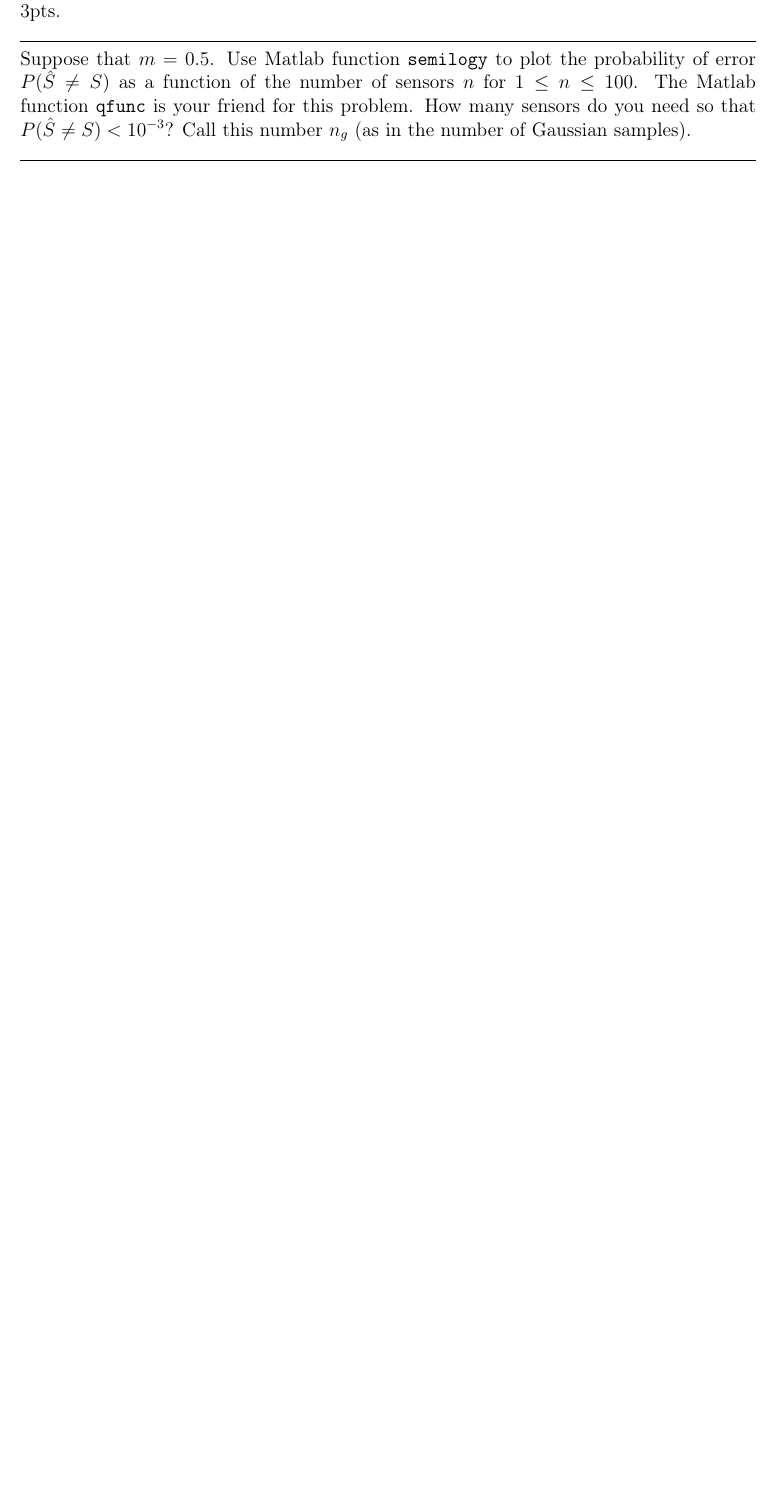
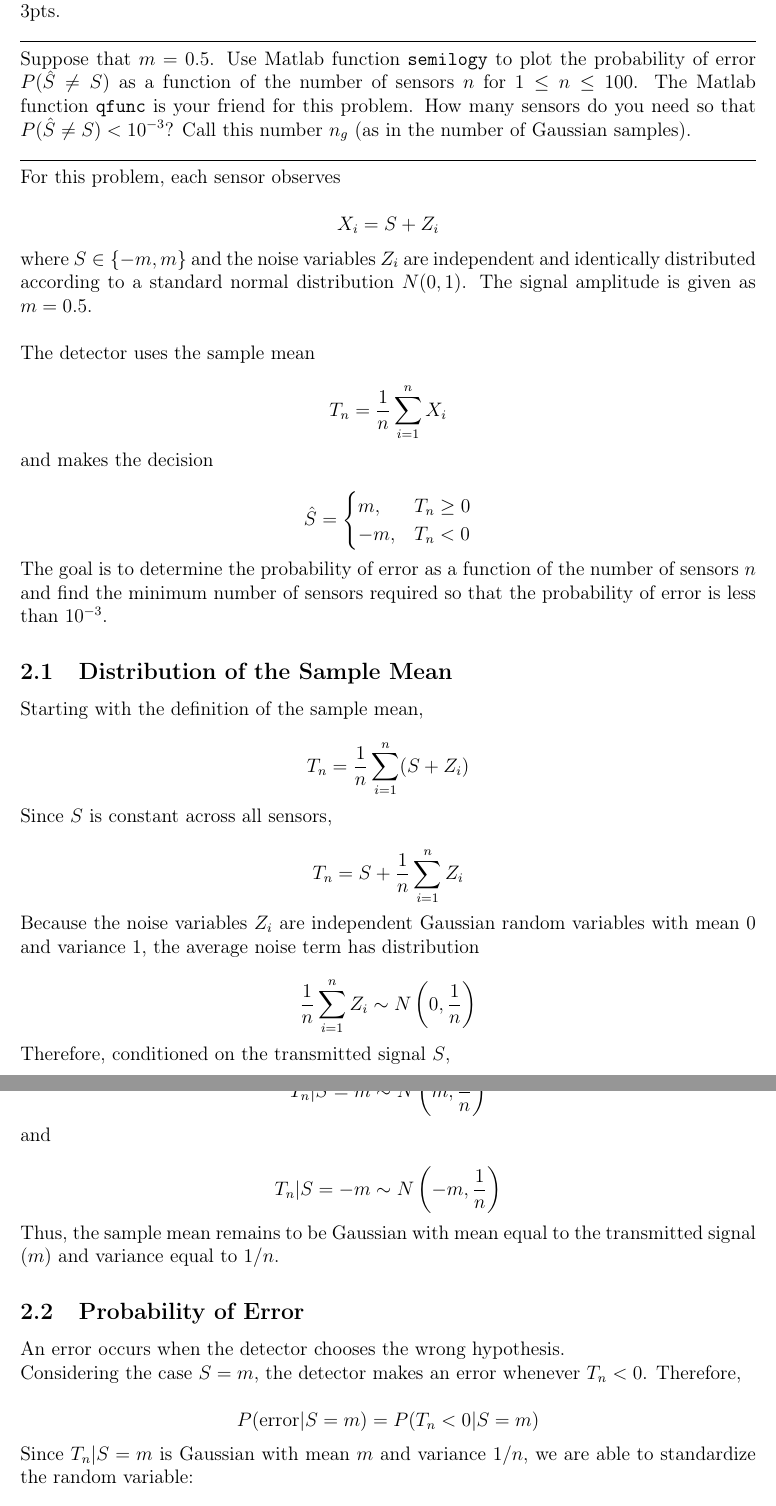
Before and after one commit to honwesley/ece131a-project, a LaTeX document (ec_project131a.tex): part of page 3 of 11 before the commit and two parts of pages 3 and 4 of 13 after it, the two joined at a grey line, cut so that both start at the same text, the shorter picture padded with empty space. Compiled offline with pdfLaTeX.

Commit message:
problem 1 prelim done

```diff
--- a/ec_project131a.tex
+++ b/ec_project131a.tex
@@ -11,6 +11,8 @@
 \usepackage{float}
 \usepackage{hyperref}
 \usepackage{geometry}
+\setlength{\parindent}{0pt}
+\hbadness=10000
 
 \geometry{
     left=1in,
@@ -128,4 +130,87 @@ Project Statement:\\
 
 \hrule
 
-\clearpage
+\
+
+For this problem, each sensor observes
+
+\[
+X_i = S + Z_i
+\]
+
+where \(S \in \{-m,m\}\) and the noise variables \(Z_i\) are independent and identically distributed according to a standard normal distribution \(N(0,1)\). The signal amplitude is given as \(m = 0.5\). \\
+
+The detector uses the sample mean
+
+\[
+T_n = \frac{1}{n}\sum_{i=1}^{n} X_i
+\]
+
+and makes the decision
+
+\[
+\hat{S} =
+\begin{cases}
+m, & T_n \ge 0 \\
+-m, & T_n < 0
+\end{cases}
+\]
+
+The goal is to determine the probability of error as a function of the number of sensors \(n\) and find the minimum number of sensors required so that the probability of error is less than \(10^{-3}\).
+
+\subsection{Distribution of the Sample Mean}
+
+Starting with the definition of the sample mean,
+
+\[
+T_n = \frac{1}{n}\sum_{i=1}^{n}(S+Z_i)
+\]
+
+Since \(S\) is constant across all sensors,
+
+\[
+T_n = S + \frac{1}{n}\sum_{i=1}^{n} Z_i
+\]
+
+Because the noise variables \(Z_i\) are independent Gaussian random variables with mean \(0\) and variance \(1\), the average noise term has distribution
+
+\[
+\frac{1}{n}\sum_{i=1}^{n} Z_i \sim N\left(0,\frac{1}{n}\right)
+\]
+
+Therefore, conditioned on the transmitted signal \(S\),
+
+\[
+T_n|S=m \sim N\left(m,\frac{1}{n}\right)
+\]
+
+and
+
+\[
+T_n|S=-m \sim N\left(-m,\frac{1}{n}\right)
+\]
+
+Thus, the sample mean remains to be Gaussian with mean equal to the transmitted signal ($m$) and variance equal to \(1/n\).
+
+\subsection{Probability of Error}
+
+An error occurs when the detector chooses the wrong hypothesis.
+
+Considering the case \(S=m\), the detector makes an error whenever \(T_n<0\). Therefore,
+
+\[
+P(\text{error}|S=m)
+=
+P(T_n<0|S=m)
+\]
+
+Since \(T_n|S=m\) is Gaussian with mean \(m\) and variance \(1/n\), we are able to standardize the random variable:
+
+\[
+P(\text{error}|S=m)
+=
+P\left(
+\frac{T_n-m}{1/\sqrt{n}}
+<
+\frac{0-m}{1/\sqrt{n}}
+\right)
```
Also changed, not shown: ec_project131a.pdf, ec_project131a.tex (65 more changed lines), 6 other files.
